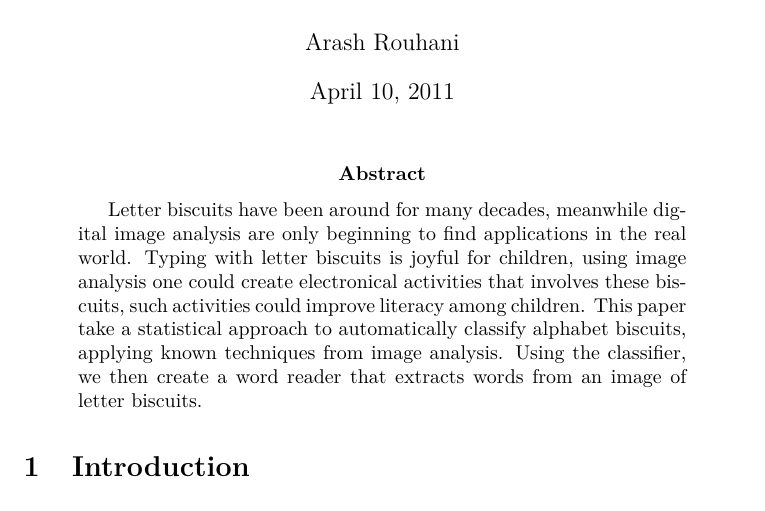
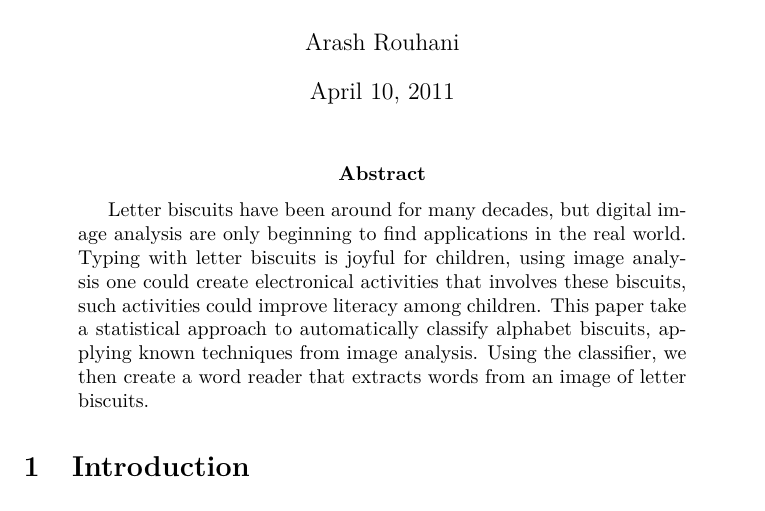
Before and after one commit to Tarrasch/AlphaBiscuit, a LaTeX paper (report/report.tex): part of the page, cut so that both start at the same text. Compiled offline with pdfLaTeX.

Commit message:
removed word meanwhile

```diff
--- a/report/report.tex
+++ b/report/report.tex
@@ -12,7 +12,7 @@
 \maketitle
 
 \begin{abstract}
-Letter biscuits have been around for many decades, meanwhile digital
+Letter biscuits have been around for many decades, but digital
 image analysis are only beginning to find applications in the real world.
 Typing with letter biscuits is joyful for children, using image analysis
 one could create electronical activities that involves these biscuits,
```
